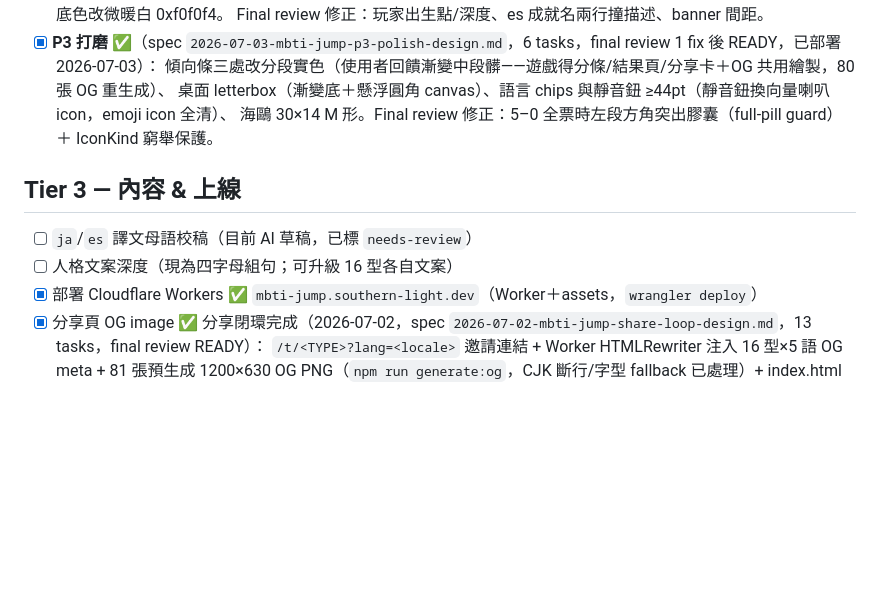
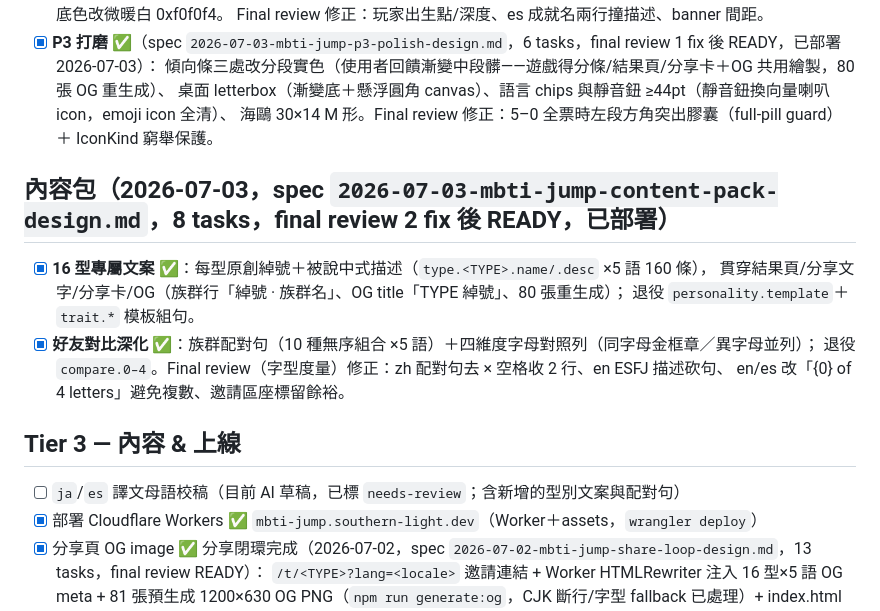
Before and after one commit to redtear1115/mbti-jump, a Markdown page: docs/TODO.md, the part around the change. Rendered like a GitHub page; blank space fills up the shorter version.

Commit message:
docs: mark content pack shipped — 16-type copy + friend compare
Co-Authored-By: Claude Fable 5 <noreply@anthropic.com>
Claude-Session: https://claude.ai/code/session_013jarVNYdiX2WZwZXncKWP5

```diff
--- a/docs/TODO.md
+++ b/docs/TODO.md
@@ -73,9 +73,16 @@
       桌面 letterbox（漸變底＋懸浮圓角 canvas）、語言 chips 與靜音鈕 ≥44pt（靜音鈕換向量喇叭 icon，emoji icon 全清）、
       海鷗 30×14 M 形。Final review 修正：5–0 全票時左段方角突出膠囊（full-pill guard）＋ IconKind 窮舉保護。
 
+## 內容包（2026-07-03，spec `2026-07-03-mbti-jump-content-pack-design.md`，8 tasks，final review 2 fix 後 READY，已部署）
+- [x] **16 型專屬文案** ✅：每型原創綽號＋被說中式描述（`type.<TYPE>.name/.desc` ×5 語 160 條），
+      貫穿結果頁/分享文字/分享卡/OG（族群行「綽號 · 族群名」、OG title「TYPE 綽號」、80 張重生成）；
+      退役 `personality.template`＋`trait.*` 模板組句。
+- [x] **好友對比深化** ✅：族群配對句（10 種無序組合 ×5 語）＋四維度字母對照列（同字母金框章／異字母並列）；
+      退役 `compare.0–4`。Final review（字型度量）修正：zh 配對句去 × 空格收 2 行、en ESFJ 描述砍句、
+      en/es 改「{0} of 4 letters」避免複數、邀請區座標留餘裕。
+
 ## Tier 3 — 內容 & 上線
-- [ ] `ja`/`es` 譯文母語校稿（目前 AI 草稿，已標 `needs-review`）
-- [ ] 人格文案深度（現為四字母組句；可升級 16 型各自文案）
+- [ ] `ja`/`es` 譯文母語校稿（目前 AI 草稿，已標 `needs-review`；含新增的型別文案與配對句）
 - [x] 部署 Cloudflare Workers ✅ `mbti-jump.southern-light.dev`（Worker＋assets，`wrangler deploy`）
 - [x] 分享頁 OG image ✅ 分享閉環完成（2026-07-02，spec `2026-07-02-mbti-jump-share-loop-design.md`，13 tasks，final review READY）：
       `/t/<TYPE>?lang=<locale>` 邀請連結 + Worker HTMLRewriter 注入 16 型×5 語 OG meta +
```
